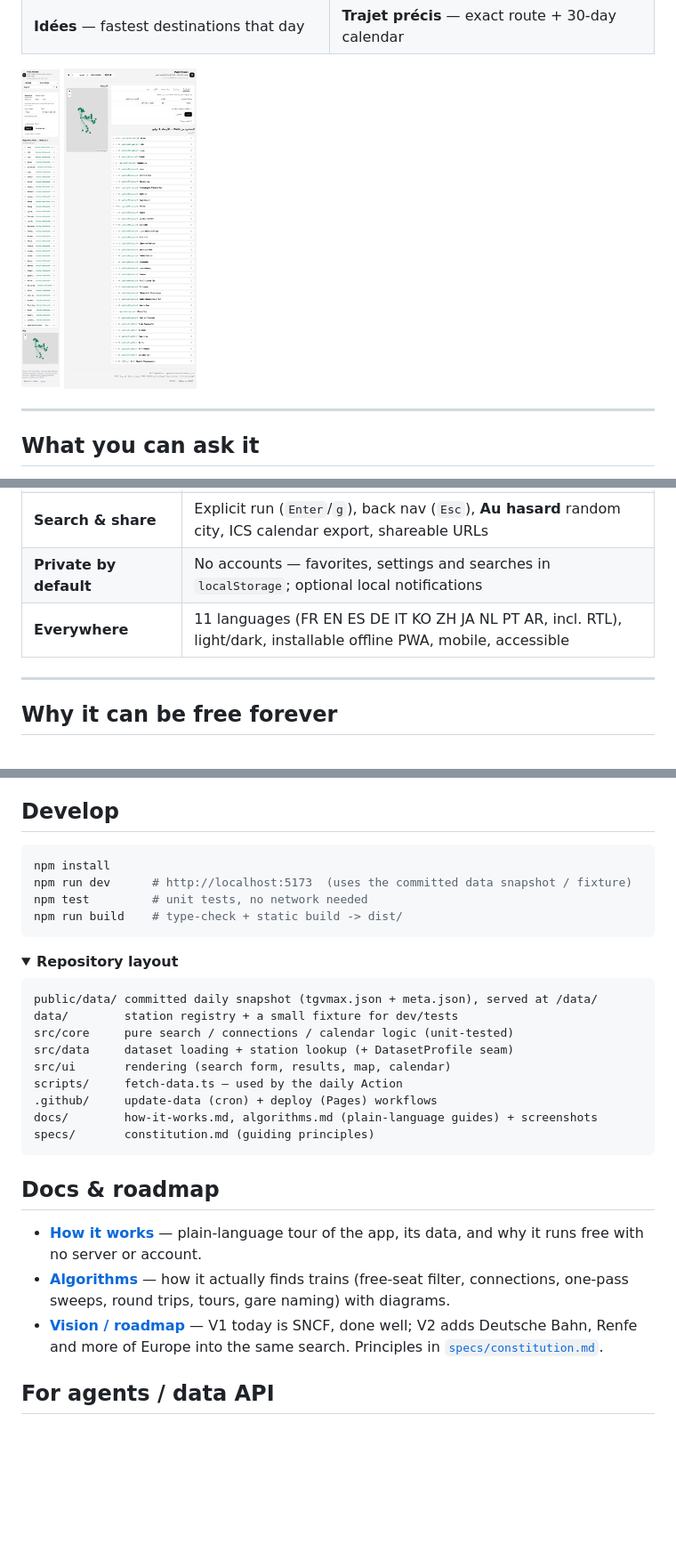
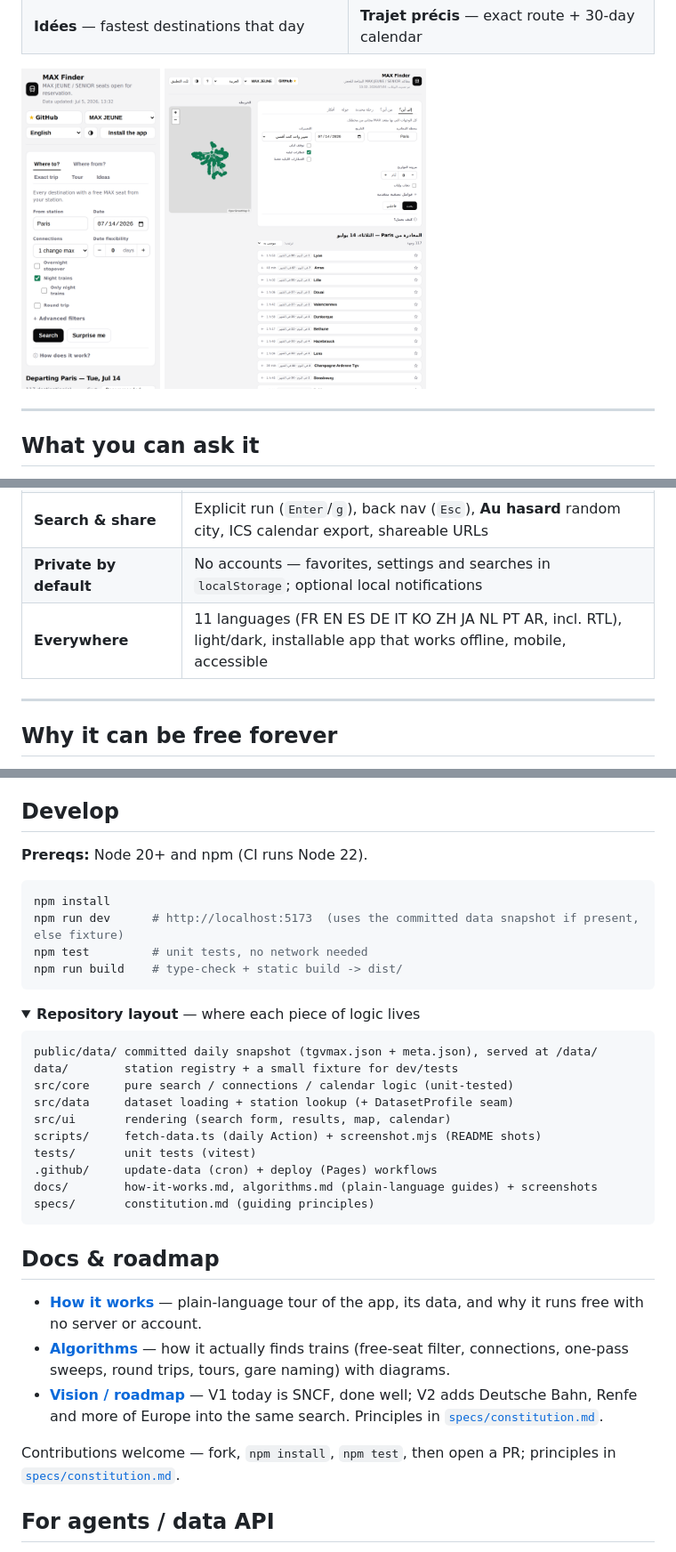
Before and after one commit to davd-gzl/MAX-Finder, a Markdown page: README.md, 3 parts joined by grey strips. Shown at 89% size. Rendered like a GitHub page; pictures changed too: docs/screenshots/arabic.png, docs/screenshots/mobile.png; folded sections open; blank space fills up the shorter version.

````diff
--- a/README.md
+++ b/README.md
@@ -46,7 +48,7 @@ If you hold a MAX JEUNE or MAX SENIOR pass, high-speed trains are free — *but
 | **Map** | Leaflet map of every station, with correspondences plotted as intermediate points; click to select |
 | **Search & share** | Explicit run (`Enter`/`g`), back nav (`Esc`), **Au hasard** random city, ICS calendar export, shareable URLs |
 | **Private by default** | No accounts — favorites, settings and searches in `localStorage`; optional local notifications |
-| **Everywhere** | 11 languages (FR EN ES DE IT KO ZH JA NL PT AR, incl. RTL), light/dark, installable offline PWA, mobile, accessible |
+| **Everywhere** | 11 languages (FR EN ES DE IT KO ZH JA NL PT AR, incl. RTL), light/dark, installable app that works offline, mobile, accessible |
 
 ---
 
@@ -60,15 +62,17 @@ The hard part — *which trains actually have a free MAX seat* — is published
 
 ## Develop
 
+**Prereqs:** Node 20+ and npm (CI runs Node 22).
+
 ```bash
 npm install
-npm run dev      # http://localhost:5173  (uses the committed data snapshot / fixture)
+npm run dev      # http://localhost:5173  (uses the committed data snapshot if present, else fixture)
 npm test         # unit tests, no network needed
 npm run build    # type-check + static build -> dist/
 ```
 
 <details>
-<summary><strong>Repository layout</strong></summary>
+<summary><strong>Repository layout</strong> — where each piece of logic lives</summary>
 
 ```
 public/data/ committed daily snapshot (tgvmax.json + meta.json), served at /data/
@@ -76,7 +80,8 @@ data/        station registry + a small fixture for dev/tests
 src/core     pure search / connections / calendar logic (unit-tested)
 src/data     dataset loading + station lookup (+ DatasetProfile seam)
 src/ui       rendering (search form, results, map, calendar)
-scripts/     fetch-data.ts — used by the daily Action
+scripts/     fetch-data.ts (daily Action) + screenshot.mjs (README shots)
+tests/       unit tests (vitest)
 .github/     update-data (cron) + deploy (Pages) workflows
 docs/        how-it-works.md, algorithms.md (plain-language guides) + screenshots
 specs/       constitution.md (guiding principles)
@@ -90,6 +95,8 @@ specs/       constitution.md (guiding principles)
 - **[Algorithms](docs/algorithms.md)** — how it actually finds trains (free-seat filter, connections, one-pass sweeps, round trips, tours, gare naming) with diagrams.
 - **[Vision / roadmap](VISION.md)** — V1 today is SNCF, done well; V2 adds Deutsche Bahn, Renfe and more of Europe into the same search. Principles in [`specs/constitution.md`](./specs/constitution.md).
 
+Contributions welcome — fork, `npm install`, `npm test`, then open a PR; principles in [`specs/constitution.md`](./specs/constitution.md).
+
 ## For agents / data API
 
 Machine-readable and serverless — [`llms.txt`](public/llms.txt) and [`api.json`](public/api.json) describe the data + query API for AI agents.
````
Also changed, not shown: other parts of README.md (+10 -8 lines), docs/screenshots/best.png, docs/screenshots/from.png, docs/screenshots/tour.png, docs/screenshots/trip.png, 1 other file.
